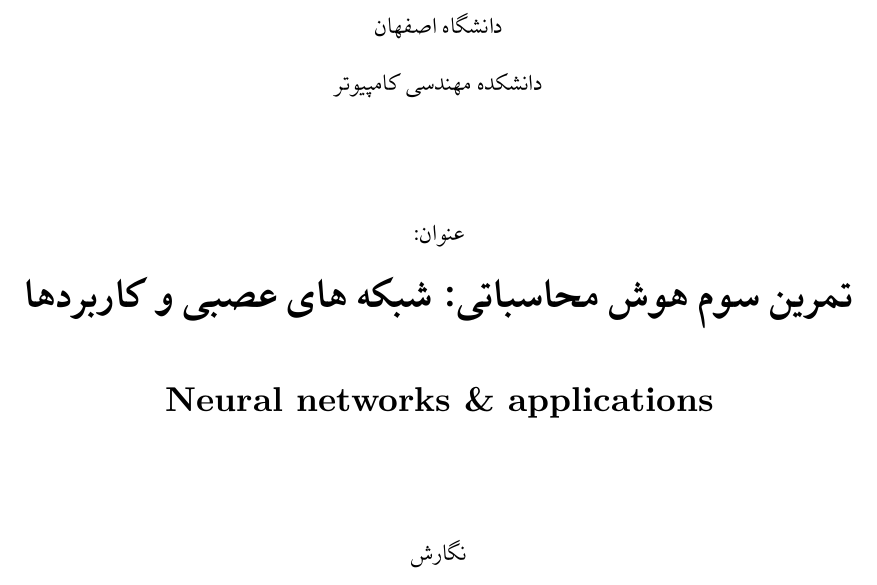
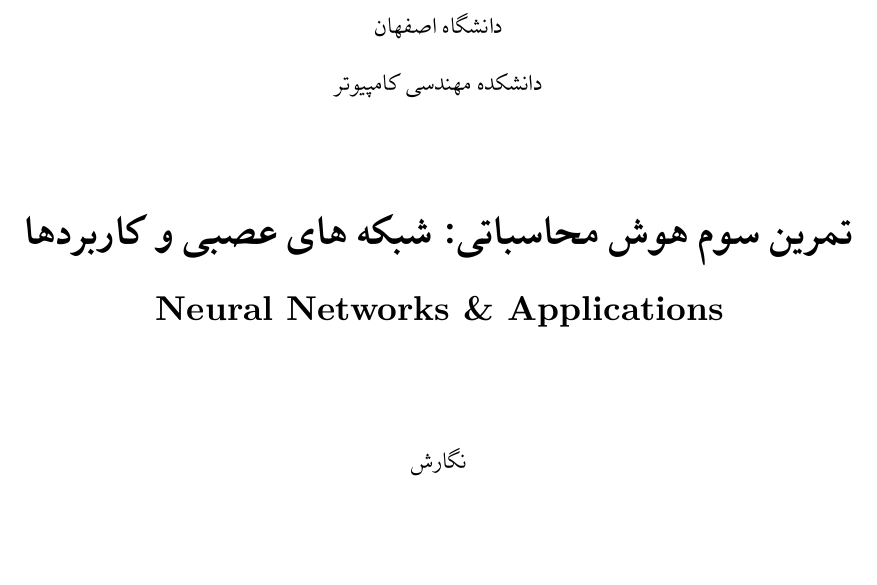
Before and after one commit to mahdimahdieh/computational-intelligence, a LaTeX problem sheet (Phase 3 Neural Network/tex/main.tex, which reads Phase 3 Neural Network/tex/cover-page.tex): part of page 1 of 4, cut so that both start at the same text, the shorter picture padded with empty space. Compiled offline with XeLaTeX.

Commit message:
style: change Capitalizations and some spaces

```diff
--- a/Phase 3 Neural Network/tex/cover-page.tex
+++ b/Phase 3 Neural Network/tex/cover-page.tex
@@ -22,5 +21,5 @@
 {\LARGE\textbf{\ThesisTitle}}\\
-\vspace{1cm}
+\vspace{0.5cm}
 \begin{latin}
 {\Large\textbf\EnglishThesisTitle}
 \end{latin}
```
Also changed, not shown: Phase 3 Neural Network/tex/info.tex (+1 -1 lines), Phase 3 Neural Network/tex/main.pdf, Phase 3 Neural Network/tex/cover-page.tex (1 more changed lines).
